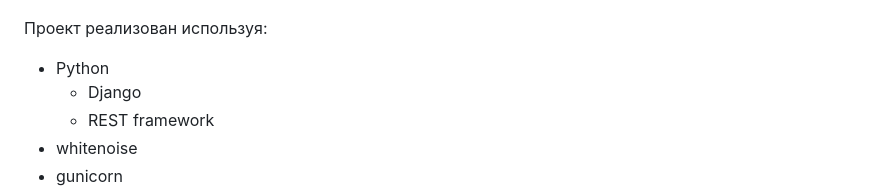
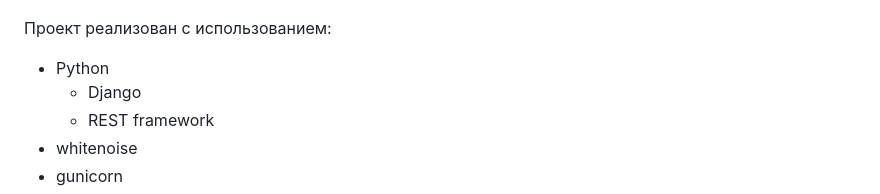
Before and after one commit to GorokhovSemyon/CSV_Service, a Markdown page: README.md, the part around the change. GitHub-like rendering.

```diff
--- a/README.md
+++ b/README.md
@@ -2,7 +2,7 @@
 
 ![main_page](csv_files/main_page.png)
 
-Проект реализован используя:
+Проект реализован с использованием:
 
 - Python
   - Django
```
